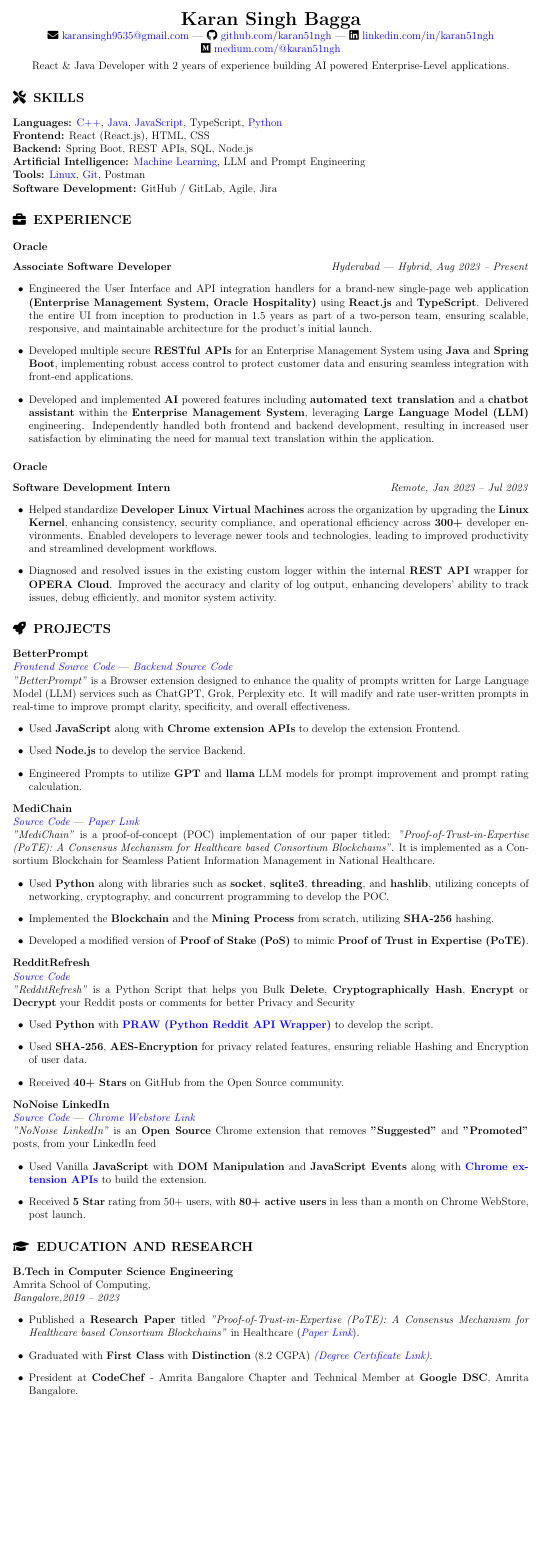
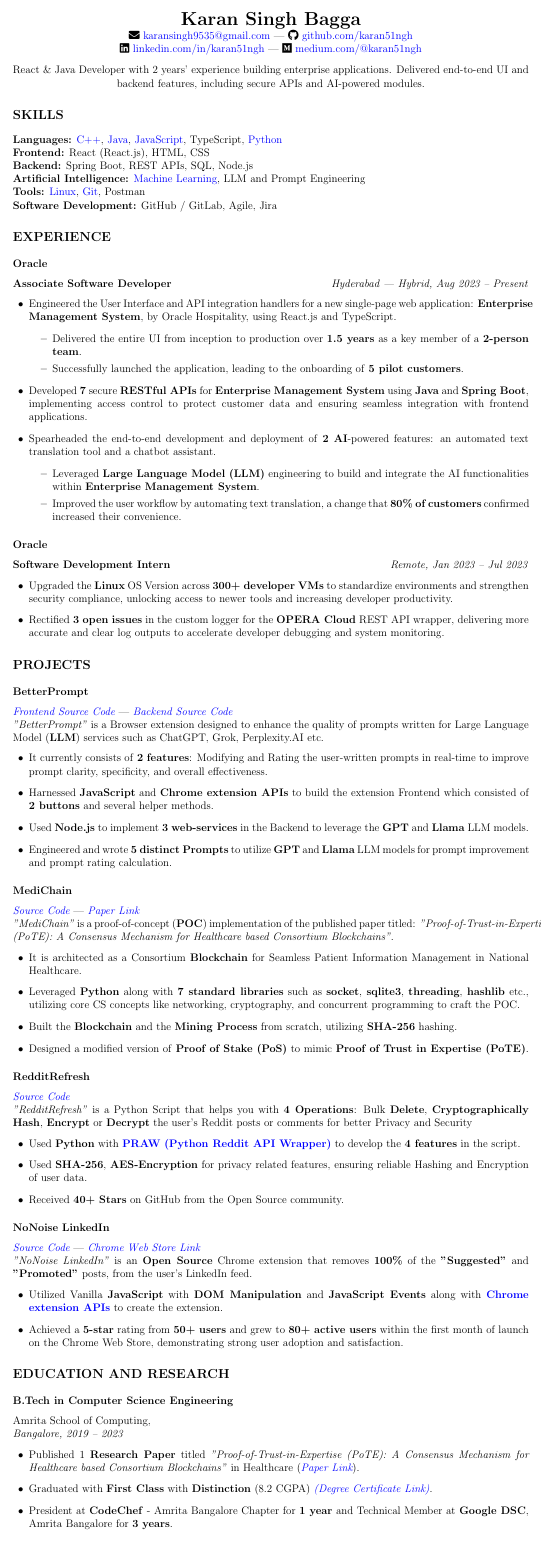
Before and after one commit to karan51ngh/karan51ngh, a LaTeX CV (karan_tech_resume.tex): the whole page, the shorter picture padded with empty space. Compiled offline with pdfLaTeX.

Commit message:
Update karan_tech_resume.tex

```diff
--- a/karan_tech_resume.tex
+++ b/karan_tech_resume.tex
@@ -1,12 +1,13 @@
 \documentclass[a4paper,12pt]{article}
 \usepackage[a4paper,margin=0.5cm]{geometry}
-\geometry{paperheight=55cm}
+\geometry{paperheight=60cm}
 % \usepackage[margin=0.5cm]{geometry}
 \usepackage{hyperref}
 \usepackage{enumitem}
 \usepackage{titlesec}
 \usepackage{xcolor}
 \usepackage{fontawesome5}
+\usepackage[none]{hyphenat}
 
 \pagenumbering{gobble} % no page numbers
 
@@ -38,18 +39,19 @@
   {\LARGE \textbf{Karan Singh Bagga}} \\
 
   \faEnvelope\ \href{mailto:karansingh9535@gmail.com}{karansingh9535@gmail.com} |
-  \faGithub\ \href{https://github.com/karan51ngh}{github.com/karan51ngh} |
-  \faLinkedin\ \href{https://linkedin.com/in/karan51ngh}{linkedin.com/in/karan51ngh} \\
+  \faGithub\ \href{https://github.com/karan51ngh}{github.com/karan51ngh} \\
+  \faLinkedin\ \href{https://linkedin.com/in/karan51ngh}{linkedin.com/in/karan51ngh} |
   \faMedium\ \href{https://medium.com/@karan51ngh}{medium.com/@karan51ngh}
   \\
-  \vspace{0.4em}
-  React \& Java Developer with 2 years of experience building AI powered Enterprise-Level applications.
+  \vspace{0.8em}
+  React \& Java Developer with 2 years’ experience building enterprise applications. Delivered end-to-end UI and backend features, including secure APIs and AI-powered modules.
 \end{center}
 
 % \vspace{1em}
 
 % ========================
-\section*{\faTools\hspace{0.5em}Skills}
+% \section*{\faToolsSkills}
+\section*{Skills}
 \textbf{Languages:} \cppGitHub, \Java, \jsGitHub, TypeScript, \pythonGitHub \\
 \textbf{Frontend:} React (React.js), HTML, CSS \\
 \textbf{Backend:} Spring Boot, REST APIs, SQL, Node.js\\
@@ -58,61 +60,74 @@
 \textbf{Software Development:} GitHub / GitLab, Agile, Jira
 
 % ========================
-\section*{\faBriefcase\hspace{0.5em}Experience}
-\subsection*{Oracle }
+% \section*{\faBriefcase\hspace{0.5em}Experience}
+\section*{Experience}
+\subsection*{\textbf{Oracle}}
 
 \textbf{Associate Software Developer} \hfill \textit{Hyderabad | Hybrid, Aug 2023 -- Present}
 \begin{itemize}[leftmargin=1.5em]
-  \item Engineered the User Interface and API integration handlers for a brand-new single-page web application \textbf{(Enterprise Management System, Oracle Hospitality)} using \textbf{React.js} and \textbf{TypeScript}. Delivered the entire UI from inception to production in 1.5 years as part of a two-person team, ensuring scalable, responsive, and maintainable architecture for the product’s initial launch.
-  \item Developed multiple secure \textbf{RESTful APIs} for an Enterprise Management System using \textbf{Java} and \textbf{Spring Boot}, implementing robust access control to protect customer data and ensuring seamless integration with front-end applications.
-  \item Developed and implemented \textbf{AI} powered features including \textbf{automated text translation} and a \textbf{chatbot assistant} within the \textbf{Enterprise Management System}, leveraging \textbf{Large Language Model (LLM)} engineering. Independently handled both frontend and backend development, resulting in increased user satisfaction by eliminating the need for manual text translation within the application.
+  \item Engineered the User Interface and API integration handlers for a new single-page web application: \textbf{Enterprise Management System}, by Oracle Hospitality, using React.js and TypeScript.
+        \begin{itemize}
+            \item Delivered the entire UI from inception to production over \textbf{1.5 years} as a key member of a \textbf{2-person team}.
+            \item Successfully launched the application, leading to the onboarding of \textbf{5 pilot customers}.
+        \end{itemize}
+  \item Developed \textbf{7} secure \textbf{RESTful APIs} for \textbf{Enterprise Management System} using \textbf{Java} and \textbf{Spring Boot}, implementing access control to protect customer data and ensuring seamless integration with frontend applications.
+  \item Spearheaded the end-to-end development and deployment of \textbf{2 AI}-powered features: an automated text translation tool and a chatbot assistant.
+        \begin{itemize}
+            \item Leveraged \textbf{Large Language Model (LLM)} engineering to build and integrate the AI functionalities within \textbf{Enterprise Management System}.
+            \item Improved the user workflow by automating text translation, a change that \textbf{80\% of customers} confirmed increased their convenience.
+        \end{itemize}
 \end{itemize}
 
-\subsection*{Oracle }
+\subsection*{\textbf{Oracle}}
 \textbf{Software Development Intern} \hfill \textit{Remote, Jan 2023 -- Jul 2023}
 \begin{itemize}[leftmargin=1.5em]
-  \item Helped standardize \textbf{Developer Linux Virtual Machines} across the organization by upgrading the \textbf{Linux Kernel}, enhancing consistency, security compliance, and operational efficiency across \textbf{300+} developer environments. Enabled developers to leverage newer tools and technologies, leading to improved productivity and streamlined development workflows.
-  \item Diagnosed and resolved issues in the existing custom logger within the internal \textbf{REST API} wrapper for \textbf{OPERA Cloud}. Improved the accuracy and clarity of log output, enhancing developers’ ability to track issues, debug efficiently, and monitor system activity.
+  \item Upgraded the \textbf{Linux} OS Version across \textbf{300+ developer VMs} to standardize environments and strengthen security compliance, unlocking access to newer tools and increasing developer productivity.
+  \item Rectified \textbf{3 open issues} in the custom logger for the \textbf{OPERA Cloud} REST API wrapper, delivering more accurate and clear log outputs to accelerate developer debugging and system monitoring.
 \end{itemize}
 
 % ========================
-\section*{\faRocket\hspace{0.5em}Projects}
-\textbf{BetterPrompt} \\ \textit{\href{https://github.com/BtrPrmt/BetterPrompt-extension}{Frontend Source Code}} | \textit{\href{https://github.com/BtrPrmt/BetterPrompt-WS}{Backend Source Code}} \\
-\textit{"BetterPrompt"} is a Browser extension designed to enhance the quality of prompts written for Large Language Model (LLM) services such as ChatGPT, Grok, Perplexity etc. It will madify and rate user-written prompts in real-time to improve prompt clarity, specificity, and overall effectiveness.
+% \section*{\faRocket\hspace{0.5em}Projects}
+\section*{Projects}
+\subsection*{BetterPrompt} \textit{\href{https://github.com/BtrPrmt/BetterPrompt-extension}{Frontend Source Code}} | \textit{\href{https://github.com/BtrPrmt/BetterPrompt-WS}{Backend Source Code}} \\
+\textit{"BetterPrompt"} is a Browser extension designed to enhance the quality of prompts written for Large Language Model (\textbf{LLM}) services such as ChatGPT, Grok, Perplexity.AI etc.
 \begin{itemize}[leftmargin=1.5em]
-    \item Used \textbf{JavaScript} along with \textbf{Chrome extension APIs} to develop the extension Frontend.
-    \item Used \textbf{Node.js} to develop the service Backend.
-    \item Engineered Prompts to utilize \textbf{GPT} and \textbf{llama} LLM models for prompt improvement and prompt rating calculation.
+    \item It currently consists of \textbf{2 features}: Modifying and Rating the user-written prompts in real-time to improve prompt clarity, specificity, and overall effectiveness.
+    \item Harnessed \textbf{JavaScript} and \textbf{Chrome extension APIs} to build the extension Frontend which consisted of \textbf{2 buttons} and several helper methods.
+    \item Used \textbf{Node.js} to implement \textbf{3 web-services} in the Backend to leverage the \textbf{GPT} and \textbf{Llama} LLM models.
+    \item Engineered and wrote \textbf{5 distinct Prompts} to utilize \textbf{GPT} and \textbf{Llama} LLM models for prompt improvement and prompt rating calculation.
 \end{itemize}
-\textbf{MediChain} \\ \textit{\href{https://github.com/karan51ngh/MediChain}{Source Code}} | \textit{\href{https://papers.ssrn.com/sol3/papers.cfm?abstract_id=4804243}{Paper Link}} \\
-\textit{"MediChain"} is a proof-of-concept (POC) implementation of our paper titled: \textit{"Proof-of-Trust-in-Expertise (PoTE): A Consensus Mechanism for Healthcare based Consortium Blockchains"}. It is implemented as a Consortium Blockchain for Seamless Patient Information Management in National Healthcare.
+\subsection*{MediChain} \textit{\href{https://github.com/karan51ngh/MediChain}{Source Code}} | \textit{\href{https://papers.ssrn.com/sol3/papers.cfm?abstract_id=4804243}{Paper Link}} \\
+\textit{"MediChain"} is a proof-of-concept (\textbf{POC}) implementation of the published paper titled: \textit{"Proof-of-Trust-in-Expertise (PoTE): A Consensus Mechanism for Healthcare based Consortium Blockchains"}.
 \begin{itemize}[leftmargin=1.5em]
-    \item Used \textbf{Python} along with libraries such as \textbf{socket}, \textbf{sqlite3}, \textbf{threading}, and \textbf{hashlib}, utilizing concepts of networking, cryptography, and concurrent programming to develop the POC.
-    \item Implemented the \textbf{Blockchain} and the \textbf{Mining Process} from scratch, utilizing \textbf{SHA-256} hashing.
-    \item Developed a modified version of \textbf{Proof of Stake (PoS)} to mimic \textbf{Proof of Trust in Expertise (PoTE)}.
+    \item It is architected as a Consortium \textbf{Blockchain} for Seamless Patient Information Management in National Healthcare.
+    \item Leveraged \textbf{Python} along with \textbf{7 standard libraries} such as \textbf{socket}, \textbf{sqlite3}, \textbf{threading}, \textbf{hashlib} etc., utilizing core CS concepts like networking, cryptography, and concurrent programming to craft the POC.
+    \item Built the \textbf{Blockchain} and the \textbf{Mining Process} from scratch, utilizing \textbf{SHA-256} hashing.
+    \item Designed a modified version of \textbf{Proof of Stake (PoS)} to mimic \textbf{Proof of Trust in Expertise (PoTE)}.
 \end{itemize}
-\textbf{RedditRefresh} \\ \textit{\href{https://github.com/karan51ngh/RedditRefresh}{Source Code}} \\
-\textit{"RedditRefresh"} is a Python Script that helps you Bulk \textbf{Delete}, \textbf{Cryptographically Hash}, \textbf{Encrypt} or \textbf{Decrypt} your Reddit posts or comments for better Privacy and Security
+\subsection*{RedditRefresh} \textit{\href{https://github.com/karan51ngh/RedditRefresh}{Source Code}} \\
+\textit{"RedditRefresh"} is a Python Script that helps you with \textbf{4 Operations}: Bulk \textbf{Delete}, \textbf{Cryptographically Hash}, \textbf{Encrypt} or \textbf{Decrypt} the user's Reddit posts or comments for better Privacy and Security
 \begin{itemize}[leftmargin=1.5em]
-    \item Used \textbf{Python} with \textbf{\praw} to develop the script.
+    \item Used \textbf{Python} with \textbf{\praw} to develop the \textbf{4 features} in the script.
     \item Used \textbf{SHA-256}, \textbf{AES-Encryption} for privacy related features, ensuring reliable Hashing and Encryption of user data.
     \item Received \textbf{40+ Stars} on GitHub from the Open Source community.
 \end{itemize}
-\textbf{NoNoise LinkedIn} \\ \textit{\href{https://github.com/karan51ngh/no-noise-linkedin}{Source Code}} | \textit{\href{https://chromewebstore.google.com/detail/nonoise-linkedin/hbcjelfhlljdepmifggbmhnklhmdmldn}{Chrome Webstore Link}} \\
-\textit{"NoNoise LinkedIn"} is an \textbf{Open Source} Chrome extension that removes \textbf{"Suggested"} and \textbf{"Promoted"} posts, from your LinkedIn feed
+\subsection*{NoNoise LinkedIn} \textit{\href{https://github.com/karan51ngh/no-noise-linkedin}{Source Code}} | \textit{\href{https://chromewebstore.google.com/detail/nonoise-linkedin/hbcjelfhlljdepmifggbmhnklhmdmldn}{Chrome Web Store Link}} \\
+\textit{"NoNoise LinkedIn"} is an \textbf{Open Source} Chrome extension that removes \textbf{100\%} of the \textbf{"Suggested"} and \textbf{"Promoted"} posts, from the user's LinkedIn feed.
 \begin{itemize}[leftmargin=1.5em]
-    \item Used Vanilla \textbf{JavaScript} with \textbf{DOM Manipulation} and \textbf{JavaScript Events} along with \textbf{\href{https://developer.chrome.com/docs/extensions/reference/api}{Chrome extension APIs}} to build the extension.
-    \item Received \textbf{5 Star} rating from 50+ users, with \textbf{80+ active users} in less than a month on Chrome WebStore, post launch.
+    \item Utilized Vanilla \textbf{JavaScript} with \textbf{DOM Manipulation} and \textbf{JavaScript Events} along with \textbf{\href{https://developer.chrome.com/docs/extensions/reference/api}{Chrome extension APIs}} to create the extension.
+    \item Achieved a \textbf{5-star} rating from \textbf{50+ users} and grew to \textbf{80+ active users} within the first month of launch on the Chrome Web Store, demonstrating strong user adoption and satisfaction.
 \end{itemize}
 
 % ========================
-\section*{\faGraduationCap\hspace{0.5em}Education and Research}
+% \section*{\faGraduationCap\hspace{0.5em}Education and Research}
+\section*{Education and Research}
 
-\textbf{B.Tech in Computer Science Engineering} \\
-{Amrita School of Computing},  \\ \textit{Bangalore,2019 -- 2023}
+\subsection*{B.Tech in Computer Science Engineering}
+{Amrita School of Computing},  \\ \textit{Bangalore, 2019 -- 2023}
 \begin{itemize}[leftmargin=1.5em]
-    \item Published a \textbf{Research Paper} titled \textit{"Proof-of-Trust-in-Expertise (PoTE): A Consensus Mechanism for Healthcare based Consortium Blockchains"} in Healthcare (\textit{\href{https://papers.ssrn.com/sol3/papers.cfm?abstract_id=4804243}{Paper Link}}).
+    \item Published 1 \textbf{Research Paper} titled \textit{"Proof-of-Trust-in-Expertise (PoTE): A Consensus Mechanism for Healthcare based Consortium Blockchains"} in Healthcare (\textit{\href{https://papers.ssrn.com/sol3/papers.cfm?abstract_id=4804243}{Paper Link}}).
     \item Graduated with \textbf{First Class} with \textbf{Distinction} (8.2 CGPA) \textit{\href{https://drive.google.com/drive/folders/1Hu5mrXyz4nnYDJhT7x9IuLwLyBzCwkKB}{(Degree Certificate Link)}}.
-    \item President at \textbf{CodeChef} - Amrita Bangalore Chapter and Technical Member at \textbf{Google DSC}, Amrita Bangalore.
+    \item President at \textbf{CodeChef} - Amrita Bangalore Chapter for \textbf{1 year} and Technical Member at \textbf{Google DSC}, Amrita Bangalore for \textbf{3 years}.
 \end{itemize}
 \end{document}
```
